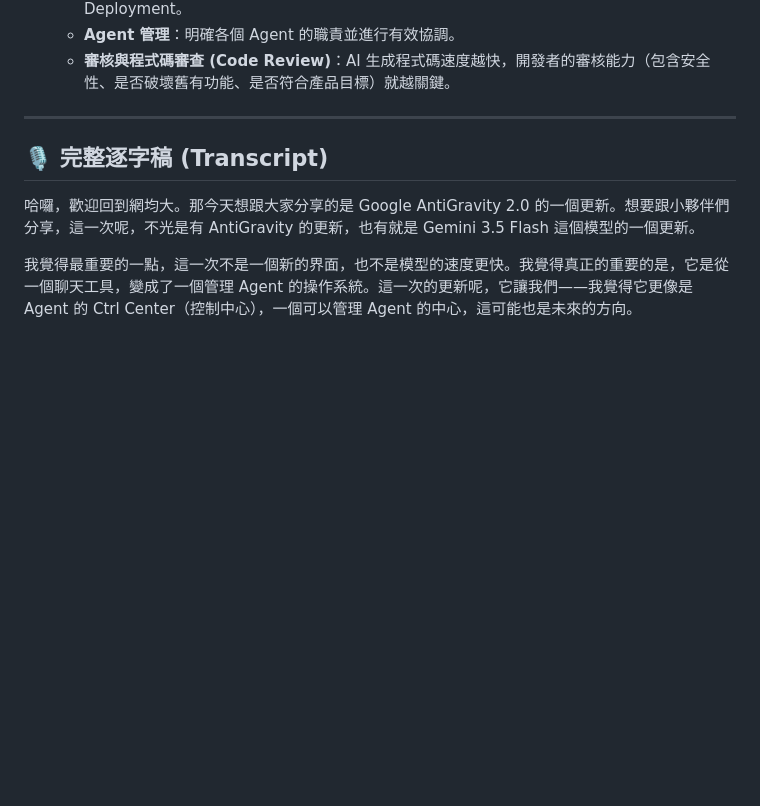
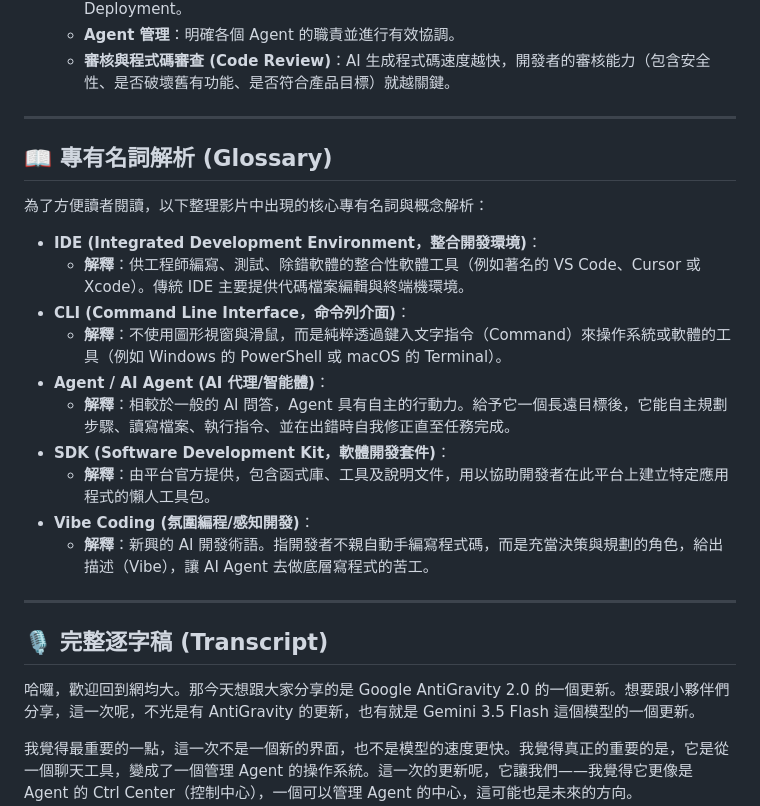
Before and after one commit to cyc8115832-ctrl/SenseBar-AI-Agent-Knowledgebase-Workflow, a Markdown page: Google_Antigravity_2.0_逐字稿.md, the part around the change. Drawn GitHub-style; blank space fills up the shorter version.

Commit message:
Add glossary definitions for IDE, CLI, Agent, SDK, and Vibe Coding

```diff
--- a/Google_Antigravity_2.0_逐字稿.md
+++ b/Google_Antigravity_2.0_逐字稿.md
@@ -26,6 +26,23 @@
    - **任務拆解**：將開發流程拆分為 Research、Architecture、UI、Backend、Testing 與 Deployment。
    - **Agent 管理**：明確各個 Agent 的職責並進行有效協調。
    - **審核與程式碼審查 (Code Review)**：AI 生成程式碼速度越快，開發者的審核能力（包含安全性、是否破壞舊有功能、是否符合產品目標）就越關鍵。
+
+---
+
+## 📖 專有名詞解析 (Glossary)
+
+為了方便讀者閱讀，以下整理影片中出現的核心專有名詞與概念解析：
+
+* **IDE (Integrated Development Environment，整合開發環境)**：
+    * **解釋**：供工程師編寫、測試、除錯軟體的整合性軟體工具（例如著名的 VS Code、Cursor 或 Xcode）。傳統 IDE 主要提供代碼檔案編輯與終端機環境。
+* **CLI (Command Line Interface，命令列介面)**：
+    * **解釋**：不使用圖形視窗與滑鼠，而是純粹透過鍵入文字指令（Command）來操作系統或軟體的工具（例如 Windows 的 PowerShell 或 macOS 的 Terminal）。
+* **Agent / AI Agent (AI 代理/智能體)**：
+    * **解釋**：相較於一般的 AI 問答，Agent 具有自主的行動力。給予它一個長遠目標後，它能自主規劃步驟、讀寫檔案、執行指令、並在出錯時自我修正直至任務完成。
+* **SDK (Software Development Kit，軟體開發套件)**：
+    * **解釋**：由平台官方提供，包含函式庫、工具及說明文件，用以協助開發者在此平台上建立特定應用程式的懶人工具包。
+* **Vibe Coding (氛圍編程/感知開發)**：
+    * **解釋**：新興的 AI 開發術語。指開發者不親自動手編寫程式碼，而是充當決策與規劃的角色，給出描述（Vibe），讓 AI Agent 去做底層寫程式的苦工。
 
 ---
 
```
